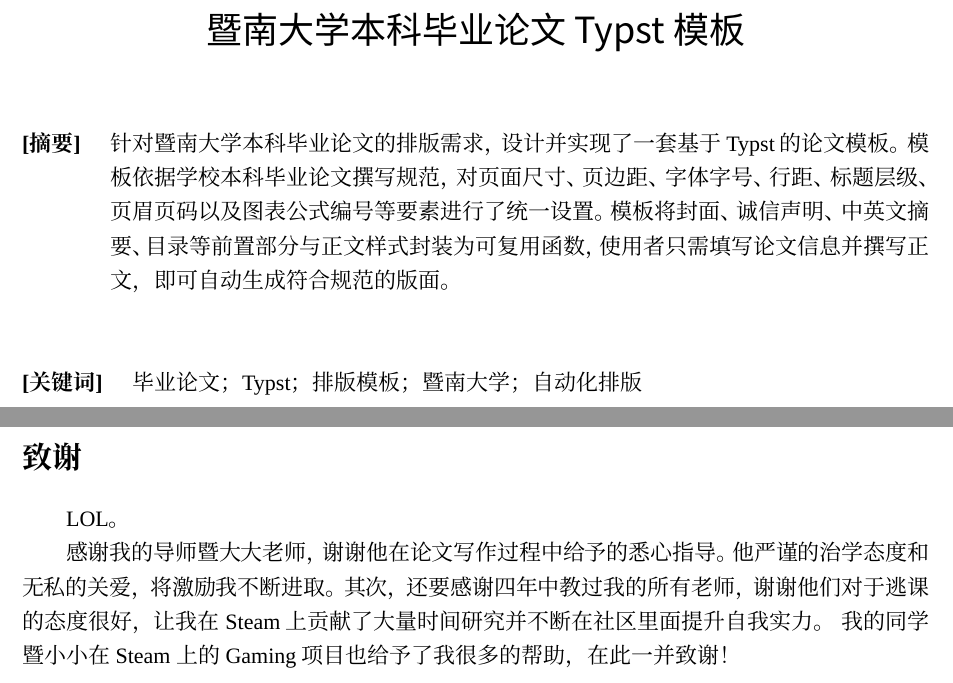
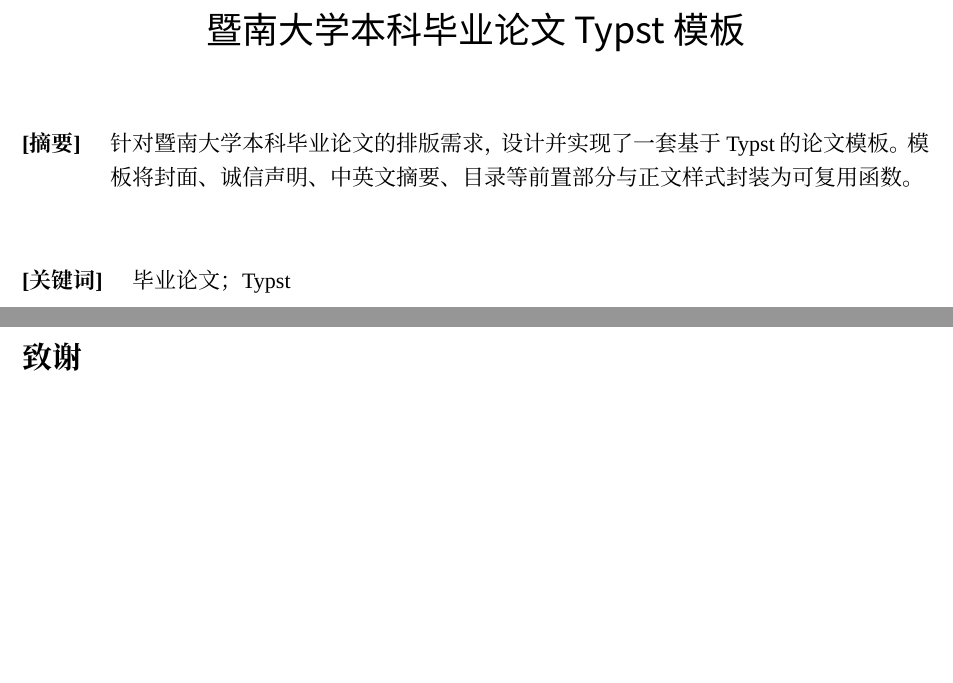
Before and after one commit to lencelg/typst4JnuBachelor, a Typst document (main.typ): two parts of pages 3 and 8 of 11, joined at a grey line, cut so that both start at the same text, the shorter picture padded with empty space. The pictures show the PDF file main.pdf that the author committed with the source.

Commit message:
update template

```diff
--- a/main.typ
+++ b/main.typ
@@ -9,8 +9,3 @@
   title: title,
   title-en: title-en,
   short-title: title,
-  college: "Steam",
-  major: "Gaming",
-  author: "布置倒",
-  student-id: "114514",
-  supervisor: "暨大大",
@@ -17,13 +16,14 @@
+  supervisor: "",
   date: "二〇二六年六月",
 
   abstract: [
-    针对暨南大学本科毕业论文的排版需求，设计并实现了一套基于 Typst 的论文模板。模板依据学校本科毕业论文撰写规范，对页面尺寸、页边距、字体字号、行距、标题层级、页眉页码以及图表公式编号等要素进行了统一设置。模板将封面、诚信声明、中英文摘要、目录等前置部分与正文样式封装为可复用函数，使用者只需填写论文信息并撰写正文，即可自动生成符合规范的版面。
+    针对暨南大学本科毕业论文的排版需求，设计并实现了一套基于 Typst 的论文模板。模板将封面、诚信声明、中英文摘要、目录等前置部分与正文样式封装为可复用函数。
   ],
   abstract-en: [
-    To meet the typesetting requirements of undergraduate theses at Jinan University, this paper designs and implements a thesis template based on Typst. Following the university's writing standards, the template unifies page size, margins, fonts, line spacing, heading hierarchy, running headers, page numbers, and the numbering of figures, tables, and equations. The cover, integrity statement, Chinese and English abstracts, table of contents, and body styles are encapsulated as reusable functions.
+    To meet the typesetting requirements of undergraduate theses at Jinan University, this paper designs and implements a thesis template based on Typst.The cover, integrity statement, Chinese and English abstracts, table of contents, and body styles are encapsulated as reusable functions.
   ],
-  keywords: ("毕业论文", "Typst", "排版模板", "暨南大学", "自动化排版"),
-  keywords-en: ("Thesis", "Typst", "Typesetting template", "Jinan University", "Automated typesetting"),
+  keywords: ("毕业论文", "Typst"),
+  keywords-en: ("Thesis", "Typst"),
 
   // 调研报告专用
   // course: ("课程名第一行", "课程名第二行"),
@@ -111,10 +111,6 @@ $ integral_0^1 x^2 dif x = 1/3 $ <eq-demo>
 
 #heading(numbering: none)[致谢]
 
-  LOL。
-
-感谢我的导师暨大大老师，谢谢他在论文写作过程中给予的悉心指导。他严谨的治学态度和无私的关爱，将激励我不断进取。其次，还要感谢四年中教过我的所有老师，谢谢他们对于逃课的态度很好，让我在Steam上贡献了大量时间研究并不断在社区里面提升自我实力。
-我的同学暨小小在Steam上的Gaming项目也给予了我很多的帮助，在此一并致谢！
 
 #heading(numbering: none)[附录 A]
 
```
Also changed, not shown: main.pdf, main.typ (6 more changed lines).
